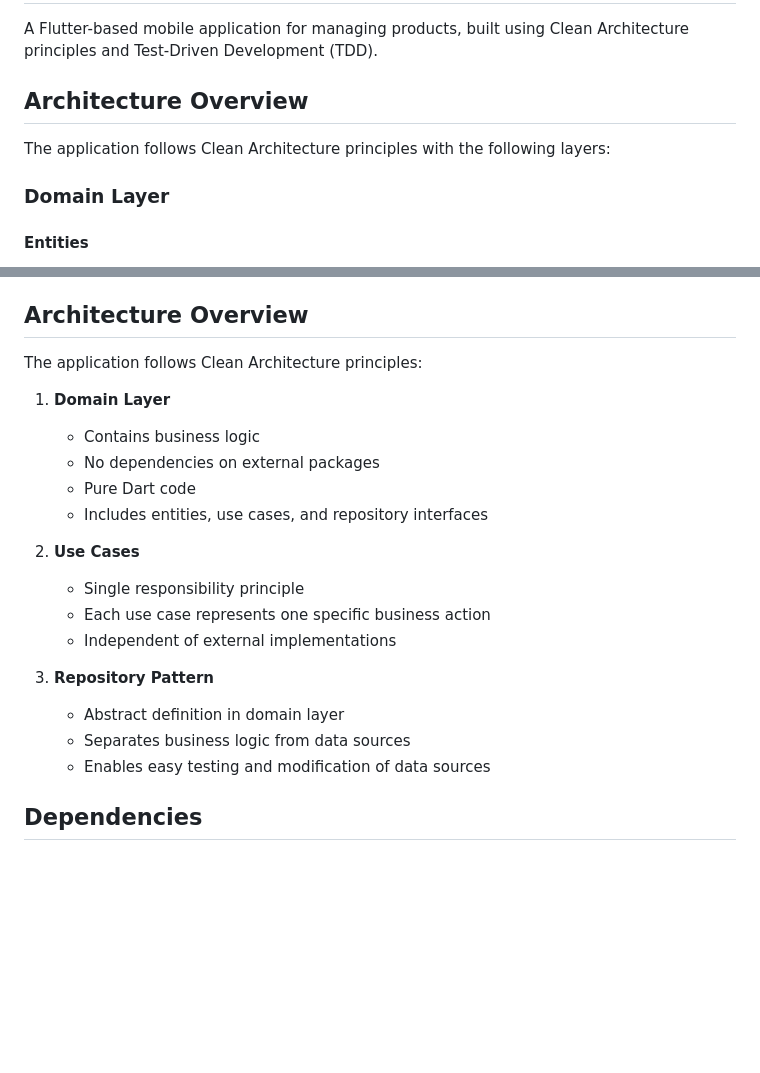
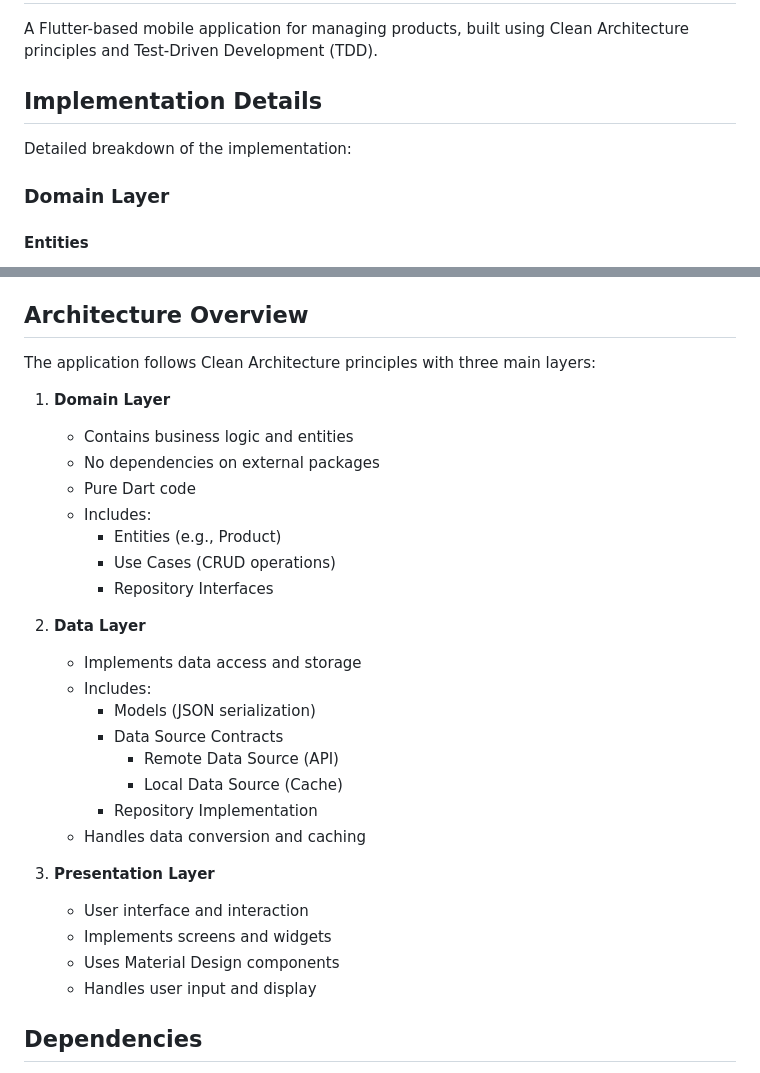
Before and after one commit to abel-hak/2025-project-phase-mobile-tasks, a Markdown page: mobile/ecommerce_app/README.md, 2 parts joined by grey strips. Drawn GitHub-style; blank space fills up the shorter version.

Commit message:
task-11:

```diff
--- a/mobile/ecommerce_app/README.md
+++ b/mobile/ecommerce_app/README.md
@@ -2,9 +2,9 @@
 
 A Flutter-based mobile application for managing products, built using Clean Architecture principles and Test-Driven Development (TDD).
 
-## Architecture Overview
+## Implementation Details
 
-The application follows Clean Architecture principles with the following layers:
+Detailed breakdown of the implementation:
 
 ### Domain Layer
 
@@ -103,23 +103,32 @@ lib/
 
 ## Architecture Overview
 
-The application follows Clean Architecture principles:
+The application follows Clean Architecture principles with three main layers:
 
 1. **Domain Layer**
-   - Contains business logic
+   - Contains business logic and entities
    - No dependencies on external packages
    - Pure Dart code
-   - Includes entities, use cases, and repository interfaces
+   - Includes:
+     - Entities (e.g., Product)
+     - Use Cases (CRUD operations)
+     - Repository Interfaces
 
-2. **Use Cases**
-   - Single responsibility principle
-   - Each use case represents one specific business action
-   - Independent of external implementations
+2. **Data Layer**
+   - Implements data access and storage
+   - Includes:
+     - Models (JSON serialization)
+     - Data Source Contracts
+       - Remote Data Source (API)
+       - Local Data Source (Cache)
+     - Repository Implementation
+   - Handles data conversion and caching
 
-3. **Repository Pattern**
-   - Abstract definition in domain layer
-   - Separates business logic from data sources
-   - Enables easy testing and modification of data sources
+3. **Presentation Layer**
+   - User interface and interaction
+   - Implements screens and widgets
+   - Uses Material Design components
+   - Handles user input and display
 
 ## Dependencies
 
```
